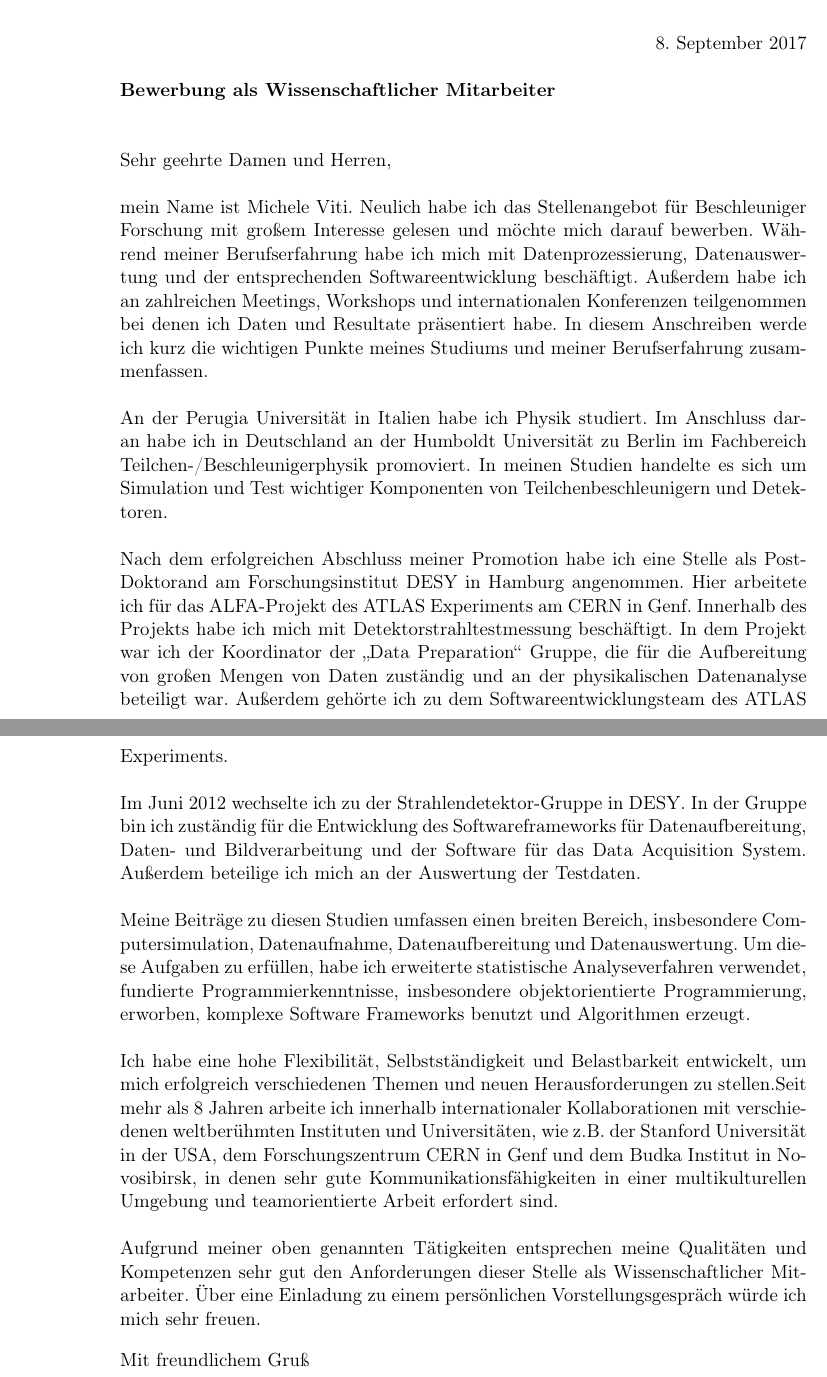
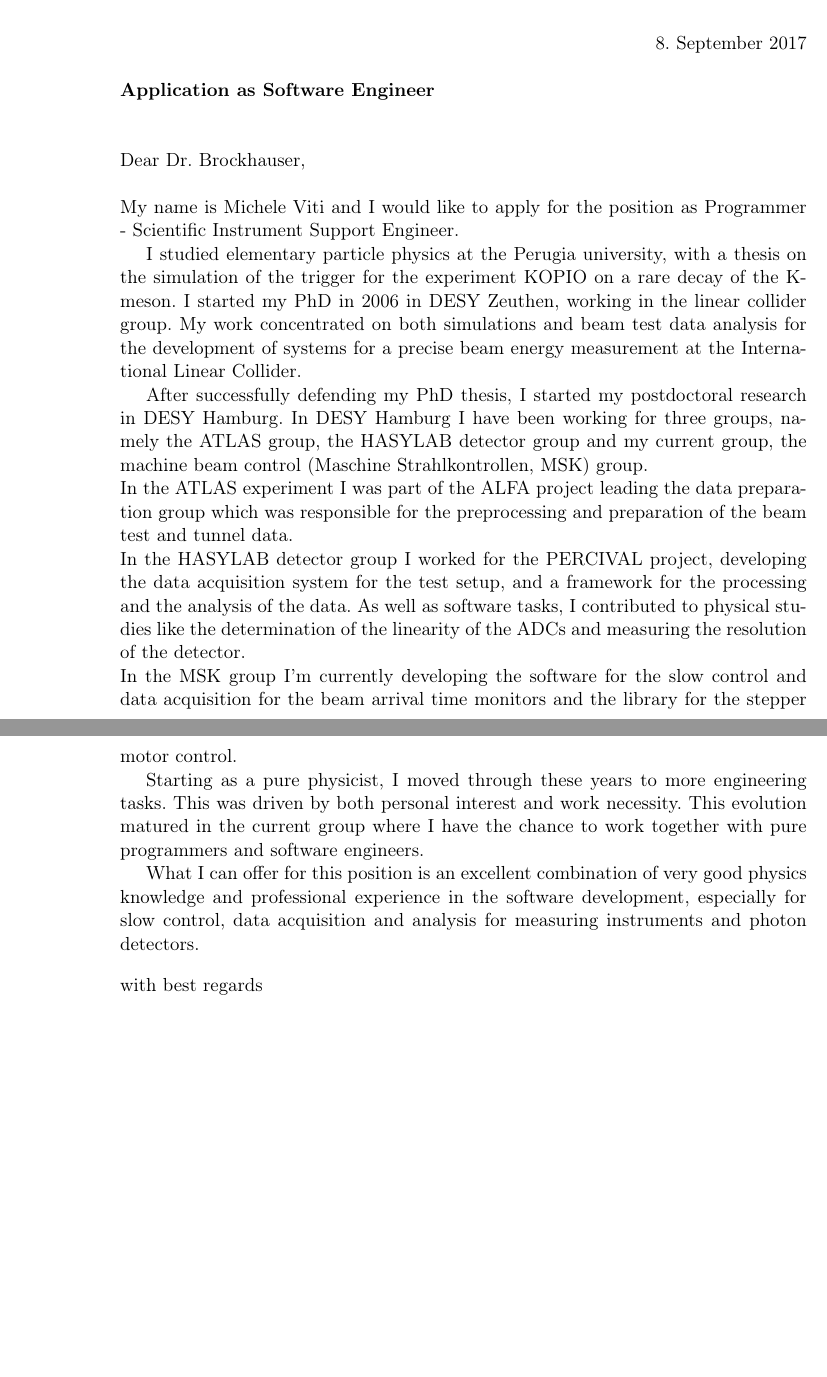
Before and after one commit to micheleviti78/Bewerbung, a LaTeX letter (DESY/AnschreibenEN.tex): two parts of pages 1 and 2 of 2, joined at a grey line, cut so that both start at the same text, the shorter picture padded with empty space. Compiled offline with pdfLaTeX.

Commit message:
changes in the standard english cv

```diff
--- a/DESY/AnschreibenEN.tex
+++ b/DESY/AnschreibenEN.tex
@@ -15,86 +15,51 @@
 \begin{document}
 \pagestyle{empty}
 
-\begin{letter}{DESY\\
-Notkestra{\ss}e 85\\
-22607 Hamburg}
+\begin{letter}{European XFEL GmbH \\
+Holzkoppel 4 \\
+22869 Schenefeld \\
+Germany}
 
 \setkomavar{date}{\today}
-\setkomavar{subject}{Bewerbung als Wissenschaftlicher Mitarbeiter}
+\setkomavar{subject}{Application as Software Engineer}
 
-\opening{Sehr geehrte Damen und Herren,}
+\setlength{\parindent}{15pt}
 
-mein Name ist Michele Viti. Neulich habe
-ich das Stellenangebot f{\"u}r Beschleuniger Forschung mit gro{\ss}em Interesse
-gelesen und m{\"o}chte mich darauf bewerben.  W\"ahrend meiner
-Berufserfahrung habe ich mich mit Datenprozessierung, Datenauswertung
-und der entsprechenden Softwareentwicklung besch{\"a}ftigt.
-Au{\ss}erdem habe ich an zahlreichen Meetings, Workshops und
-internationalen Konferenzen teilgenommen bei denen ich Daten und
-Resultate pr\"asentiert habe. In diesem Anschreiben werde ich kurz die
-wichtigen Punkte meines Studiums und meiner Berufserfahrung
-zusammenfassen.
+\opening{Dear Dr. Brockhauser,}
 
-%Software entwicklung real time system expertiment
+My name is Michele Viti and I would like to apply for the position as Programmer
+- Scientific Instrument Support Engineer.\\
+\indent I studied elementary particle physics at the Perugia university, with a
+thesis on the simulation of the trigger for the experiment KOPIO on a rare decay of
+the K-meson. I started my PhD in 2006 in DESY Zeuthen, working in the linear
+collider group. My work concentrated on both simulations and beam test data
+analysis for the development of systems for a precise beam energy measurement
+at the International Linear Collider.\\
+\indent After successfully defending my PhD thesis, I started my postdoctoral
+research in DESY Hamburg. In DESY Hamburg I have been working for three groups, namely
+the ATLAS group, the HASYLAB detector group and my current group, the machine
+beam control (Maschine Strahlkontrollen, MSK) group.\\
+In the ATLAS experiment I was part of the ALFA project leading the data
+preparation group which was responsible for the preprocessing and preparation of
+the beam test and tunnel data.  \\
+In the HASYLAB detector group I worked for the PERCIVAL project,
+developing the data acquisition system for the test setup, and a framework for the processing
+and the analysis of the data. As well as software tasks, I contributed to
+physical studies like the determination of the linearity of the ADCs and
+measuring the resolution of the detector.\\
+In the MSK group I'm currently developing the software for the slow
+control and data acquisition for the beam arrival time monitors and the library for the
+stepper motor control.\\
+\indent Starting as a pure physicist, I moved through these years to more
+engineering tasks. This was driven by both personal interest and work necessity. This
+evolution matured in the current group where I have the chance to work
+together with pure programmers and software engineers.\\
+\indent What I can offer for this position is an excellent combination of very
+good physics knowledge and professional experience in the software development,
+especially for slow control, data acquisition and analysis for measuring
+instruments and photon detectors.
 
-%\"Uber die StepStone Webseite habe ich von Ihrem Stellenangebot
-%erfahren und m\"ochte mich darauf bewerben.
-
-An der Perugia Universit\"at in Italien habe ich Physik studiert. Im
-Anschluss daran habe ich in Deutschland an der Humboldt Universit\"at
-zu Berlin im Fachbereich Teilchen-/Beschleunigerphysik promoviert. In
-meinen Studien handelte es sich um Simulation und Test wichtiger
-Komponenten von Teilchenbeschleunigern und Detektoren.
-
-Nach dem erfolgreichen Abschluss meiner Promotion habe ich eine Stelle
-als Post-Doktorand am Forschungsinstitut DESY in Hamburg
-angenommen. Hier arbeitete ich f\"ur das ALFA-Projekt des ATLAS
-Experiments am CERN in Genf. Innerhalb des Projekts habe ich mich mit
-Detektorstrahltestmessung besch\"aftigt. In dem Projekt war ich der
-Koordinator der "`Data Preparation"' Gruppe, die f\"ur die Aufbereitung
-von gro{\ss}en Mengen von Daten zust\"andig und an der physikalischen
-Datenanalyse beteiligt war. Au{\ss}erdem geh{\"o}rte ich zu dem
-Softwareentwicklungsteam des ATLAS Experiments.
-
-Im Juni 2012 wechselte ich zu der Strahlendetektor-Gruppe in DESY. In
-der Gruppe bin ich zust\"andig f\"ur die Entwicklung des
-Softwareframeworks f\"ur Datenaufbereitung, Daten- und
-Bildverarbeitung und der Software f\"ur das Data Acquisition
-System. Au{\ss}erdem beteilige ich mich an der Auswertung der
-Testdaten.
-
-Meine Beitr\"age zu diesen Studien umfassen einen breiten Bereich,
-insbesondere Computersimulation, Datenaufnahme, Datenaufbereitung und
-Datenauswertung. Um diese Aufgaben zu erf{\"u}llen, habe ich
-erweiterte statistische Analyseverfahren verwendet, fundierte
-Programmierkenntnisse, insbesondere objektorientierte Programmierung,
-erworben, komplexe Software Frameworks benutzt und Algorithmen
-erzeugt.
-
-%%f\"ur die Entwicklung neuer
-%%Komponenten und Detektoren, Planung und Teilnahme an Tests f\"ur
-%%Protoypen und Datenanalysen. Details \"uber diese Aufgaben k\"onnen
-%%meinem Lebenslauf entnommen werden.
-
-Ich habe eine hohe Flexibilit\"at, Selbstst\"andigkeit und
-Belastbarkeit entwickelt, um mich erfolgreich verschiedenen Themen und
-neuen Herausforderungen zu stellen.Seit mehr als 8 Jahren arbeite ich
-innerhalb internationaler Kollaborationen mit verschiedenen
-weltber\"uhmten Instituten und Universit{\"a}ten, wie z.B. der
-Stanford Universit{\"a}t in der USA, dem Forschungszentrum CERN in Genf
-und dem Budka Institut in Novosibirsk, in denen sehr gute
-Kommunikationsf\"ahigkeiten in einer multikulturellen Umgebung und
-teamorientierte Arbeit erfordert sind.
-
-%Seit ca. 8 Jahren arbeite ich in
-%gro{\ss}en internationalen Kollaborationen, .
-
-Aufgrund meiner oben genannten T\"atigkeiten entsprechen meine
-Qualit\"aten und Kompetenzen sehr gut den Anforderungen dieser Stelle
-als Wissenschaftlicher Mitarbeiter. \"Uber eine Einladung zu einem pers\"onlichen
-Vorstellungsgespr\"ach w\"urde ich mich sehr freuen.
-
-\closing{Mit freundlichem Gru\ss}
+\closing{with best regards}
 \enlargethispage{6\baselineskip}
 
 \end{letter}
```
